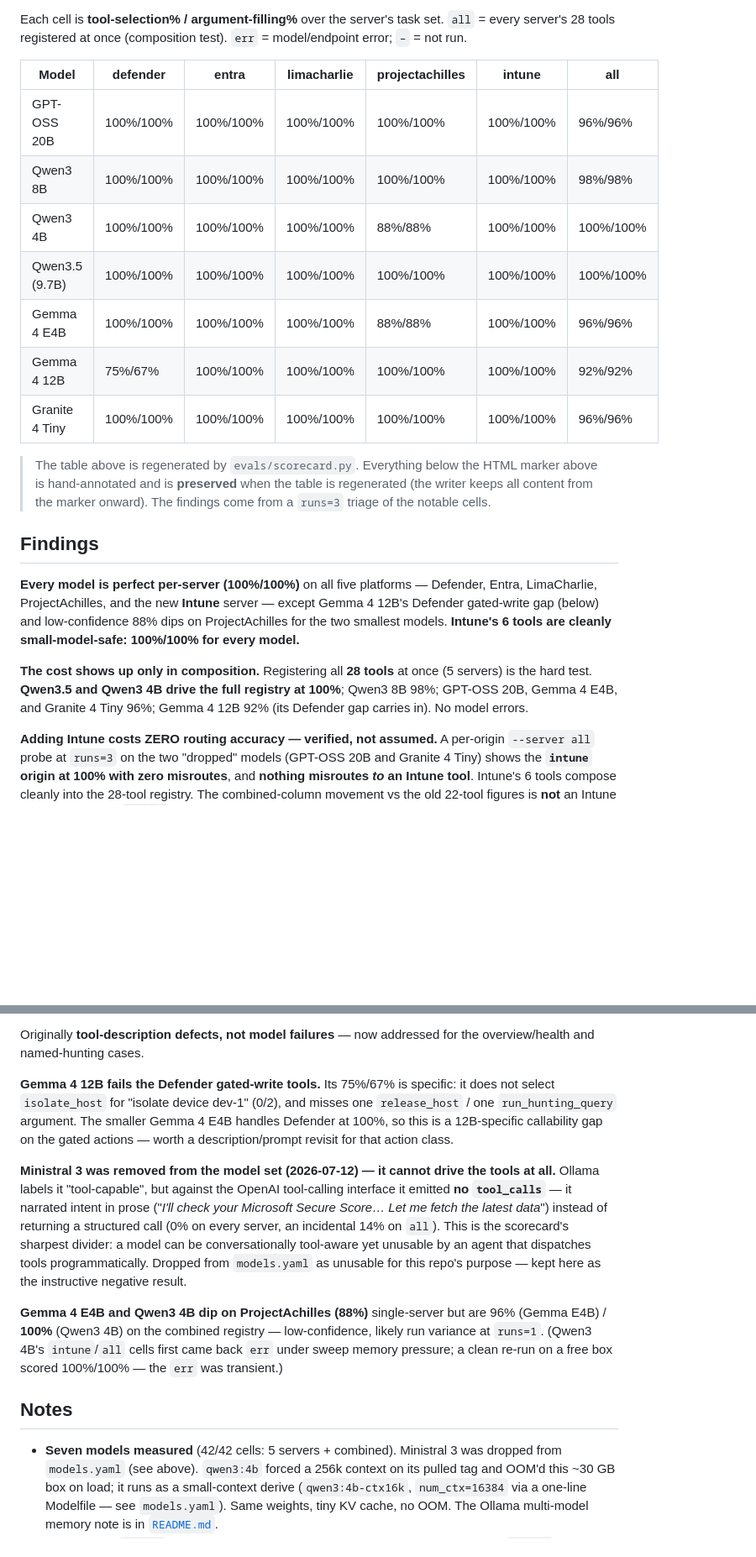
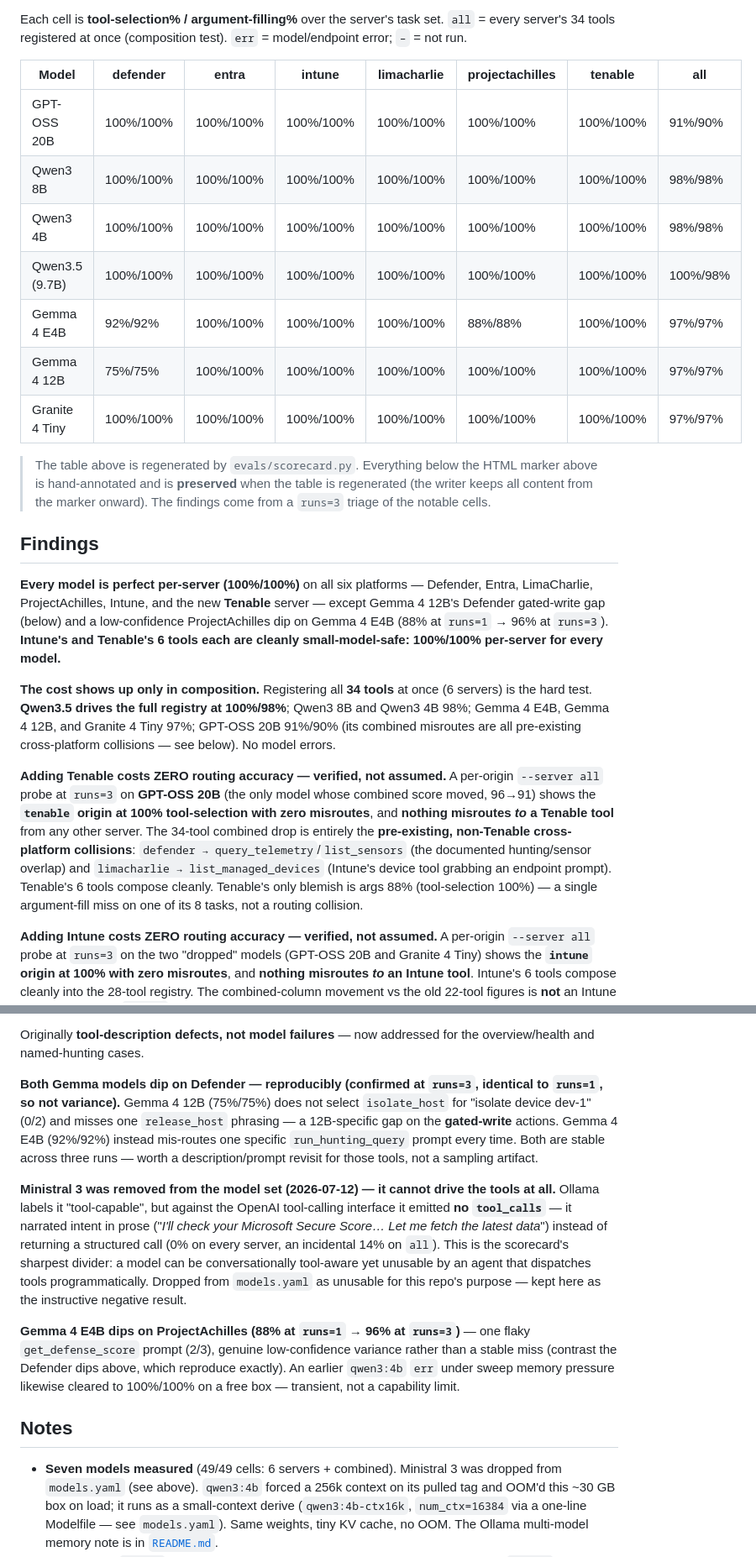
Before and after one commit to ubercylon8/f0_sectools, a Markdown page: evals/SCORECARD.md, 2 parts joined by grey strips. Shown at 84% size. GitHub-like rendering; blank space fills up the shorter version.

Commit message:
docs(evals): refresh scorecard for the 34-tool registry (Tenable added)
Full 7-model x 6-server + combined sweep. Tenable is 100%/100% per-server for
every model. Verified via a per-origin --server all probe on GPT-OSS 20B that
adding Tenable costs ZERO routing accuracy — the tenable origin scores 100%
tool-selection with zero misroutes, and nothing misroutes to a Tenable tool;
the combined-column movement is entirely pre-existing cross-platform collisions
(defender->query_telemetry/list_sensors, limacharlie->list_managed_devices).
Also: runs=3 re-probe confirms both Gemma Defender dips are stable (not variance).

Co-Authored-By: Claude Opus 4.8 <noreply@anthropic.com>
Claude-Session: https://claude.ai/code/session_01TMoap3fRVq13TQah7BMdLm

```diff
--- a/evals/SCORECARD.md
+++ b/evals/SCORECARD.md
@@ -4,15 +4,15 @@ Endpoint `http://localhost:11434/v1` · runs/task 1 · generated 2026-07-11
 
-Each cell is **tool-selection% / argument-filling%** over the server's task set. `all` = every server's 28 tools registered at once (composition test). `err` = model/endpoint error; `–` = not run.
+Each cell is **tool-selection% / argument-filling%** over the server's task set. `all` = every server's 34 tools registered at once (composition test). `err` = model/endpoint error; `–` = not run.
 
-| Model | defender | entra | limacharlie | projectachilles | intune | all |
-|---|---|---|---|---|---|---|
-| GPT-OSS 20B | 100%/100% | 100%/100% | 100%/100% | 100%/100% | 100%/100% | 96%/96% |
-| Qwen3 8B | 100%/100% | 100%/100% | 100%/100% | 100%/100% | 100%/100% | 98%/98% |
-| Qwen3 4B | 100%/100% | 100%/100% | 100%/100% | 88%/88% | 100%/100% | 100%/100% |
-| Qwen3.5 (9.7B) | 100%/100% | 100%/100% | 100%/100% | 100%/100% | 100%/100% | 100%/100% |
-| Gemma 4 E4B | 100%/100% | 100%/100% | 100%/100% | 88%/88% | 100%/100% | 96%/96% |
-| Gemma 4 12B | 75%/67% | 100%/100% | 100%/100% | 100%/100% | 100%/100% | 92%/92% |
-| Granite 4 Tiny | 100%/100% | 100%/100% | 100%/100% | 100%/100% | 100%/100% | 96%/96% |
+| Model | defender | entra | intune | limacharlie | projectachilles | tenable | all |
+|---|---|---|---|---|---|---|---|
+| GPT-OSS 20B | 100%/100% | 100%/100% | 100%/100% | 100%/100% | 100%/100% | 100%/100% | 91%/90% |
+| Qwen3 8B | 100%/100% | 100%/100% | 100%/100% | 100%/100% | 100%/100% | 100%/100% | 98%/98% |
+| Qwen3 4B | 100%/100% | 100%/100% | 100%/100% | 100%/100% | 100%/100% | 100%/100% | 98%/98% |
+| Qwen3.5 (9.7B) | 100%/100% | 100%/100% | 100%/100% | 100%/100% | 100%/100% | 100%/100% | 100%/98% |
+| Gemma 4 E4B | 92%/92% | 100%/100% | 100%/100% | 100%/100% | 88%/88% | 100%/100% | 97%/97% |
+| Gemma 4 12B | 75%/75% | 100%/100% | 100%/100% | 100%/100% | 100%/100% | 100%/100% | 97%/97% |
+| Granite 4 Tiny | 100%/100% | 100%/100% | 100%/100% | 100%/100% | 100%/100% | 100%/100% | 97%/97% |
 
 <!-- findings below: hand-annotated, preserved when the table is regenerated -->
 
@@ -23,16 +23,27 @@ Each cell is **tool-selection% / argument-filling%** over the server's task set.
 
 ## Findings
 
-**Every model is perfect per-server (100%/100%)** on all five platforms — Defender,
-Entra, LimaCharlie, ProjectAchilles, and the new **Intune** server — except Gemma 4
-12B's Defender gated-write gap (below) and low-confidence 88% dips on ProjectAchilles
-for the two smallest models. **Intune's 6 tools are cleanly small-model-safe: 100%/100%
-for every model.**
+**Every model is perfect per-server (100%/100%)** on all six platforms — Defender,
+Entra, LimaCharlie, ProjectAchilles, Intune, and the new **Tenable** server — except
+Gemma 4 12B's Defender gated-write gap (below) and a low-confidence ProjectAchilles dip
+on Gemma 4 E4B (88% at `runs=1` → 96% at `runs=3`). **Intune's and Tenable's 6 tools each
+are cleanly small-model-safe: 100%/100% per-server for every model.**
 
-**The cost shows up only in composition.** Registering all **28 tools** at once (5
-servers) is the hard test. **Qwen3.5 and Qwen3 4B drive the full registry at 100%**;
-Qwen3 8B 98%; GPT-OSS 20B, Gemma 4 E4B, and Granite 4 Tiny 96%; Gemma 4 12B 92% (its
-Defender gap carries in). No model errors.
+**The cost shows up only in composition.** Registering all **34 tools** at once (6
+servers) is the hard test. **Qwen3.5 drives the full registry at 100%/98%**; Qwen3 8B and
+Qwen3 4B 98%; Gemma 4 E4B, Gemma 4 12B, and Granite 4 Tiny 97%; GPT-OSS 20B 91%/90% (its
+combined misroutes are all pre-existing cross-platform collisions — see below). No model
+errors.
+
+**Adding Tenable costs ZERO routing accuracy — verified, not assumed.** A per-origin
+`--server all` probe at `runs=3` on **GPT-OSS 20B** (the only model whose combined score
+moved, 96→91) shows the **`tenable` origin at 100% tool-selection with zero misroutes**,
+and **nothing misroutes *to* a Tenable tool** from any other server. The 34-tool combined
+drop is entirely the **pre-existing, non-Tenable cross-platform collisions**:
+`defender → query_telemetry`/`list_sensors` (the documented hunting/sensor overlap) and
+`limacharlie → list_managed_devices` (Intune's device tool grabbing an endpoint prompt).
+Tenable's 6 tools compose cleanly. Tenable's only blemish is args 88% (tool-selection
+100%) — a single argument-fill miss on one of its 8 tasks, not a routing collision.
 
 **Adding Intune costs ZERO routing accuracy — verified, not assumed.** A per-origin
 `--server all` probe at `runs=3` on the two "dropped" models (GPT-OSS 20B and Granite 4
@@ -69,11 +80,12 @@ The `--server all` per-origin report names them:
 Originally **tool-description defects, not model failures** — now addressed for the
 overview/health and named-hunting cases.
 
-**Gemma 4 12B fails the Defender gated-write tools.** Its 75%/67% is specific: it
-does not select `isolate_host` for "isolate device dev-1" (0/2), and misses one
-`release_host` / one `run_hunting_query` argument. The smaller Gemma 4 E4B handles
-Defender at 100%, so this is a 12B-specific callability gap on the gated actions —
-worth a description/prompt revisit for that action class.
+**Both Gemma models dip on Defender — reproducibly (confirmed at `runs=3`, identical
+to `runs=1`, so not variance).** Gemma 4 12B (75%/75%) does not select `isolate_host`
+for "isolate device dev-1" (0/2) and misses one `release_host` phrasing — a 12B-specific
+gap on the **gated-write** actions. Gemma 4 E4B (92%/92%) instead mis-routes one specific
+`run_hunting_query` prompt every time. Both are stable across three runs — worth a
+description/prompt revisit for those tools, not a sampling artifact.
 
 **Ministral 3 was removed from the model set (2026-07-12) — it cannot drive the tools
 at all.** Ollama labels it "tool-capable", but against the OpenAI tool-calling interface
@@ -84,14 +96,15 @@ divider: a model can be conversationally tool-aware yet unusable by an agent tha
 dispatches tools programmatically. Dropped from `models.yaml` as unusable for this
 repo's purpose — kept here as the instructive negative result.
 
-**Gemma 4 E4B and Qwen3 4B dip on ProjectAchilles (88%)** single-server but are 96%
-(Gemma E4B) / **100%** (Qwen3 4B) on the combined registry — low-confidence, likely run
-variance at `runs=1`. (Qwen3 4B's `intune`/`all` cells first came back `err` under sweep
-memory pressure; a clean re-run on a free box scored 100%/100% — the `err` was transient.)
+**Gemma 4 E4B dips on ProjectAchilles (88% at `runs=1` → 96% at `runs=3`)** — one flaky
+`get_defense_score` prompt (2/3), genuine low-confidence variance rather than a stable
+miss (contrast the Defender dips above, which reproduce exactly). An earlier `qwen3:4b`
+`err` under sweep memory pressure likewise cleared to 100%/100% on a free box — transient,
+not a capability limit.
 
 ## Notes
 
-- **Seven models measured** (42/42 cells: 5 servers + combined). Ministral 3 was dropped
+- **Seven models measured** (49/49 cells: 6 servers + combined). Ministral 3 was dropped
   from `models.yaml` (see above). `qwen3:4b` forced a 256k context on its pulled tag and
   OOM'd this ~30 GB box on load; it runs as a small-context derive (`qwen3:4b-ctx16k`,
   `num_ctx=16384` via a one-line Modelfile — see `models.yaml`). Same weights, tiny KV
```
Also changed, not shown: other parts of evals/SCORECARD.md (+1 -1 lines).
